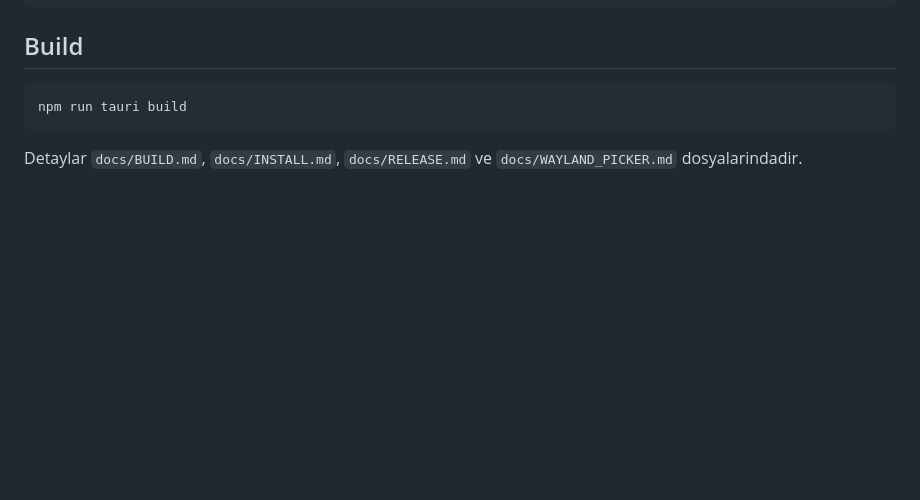
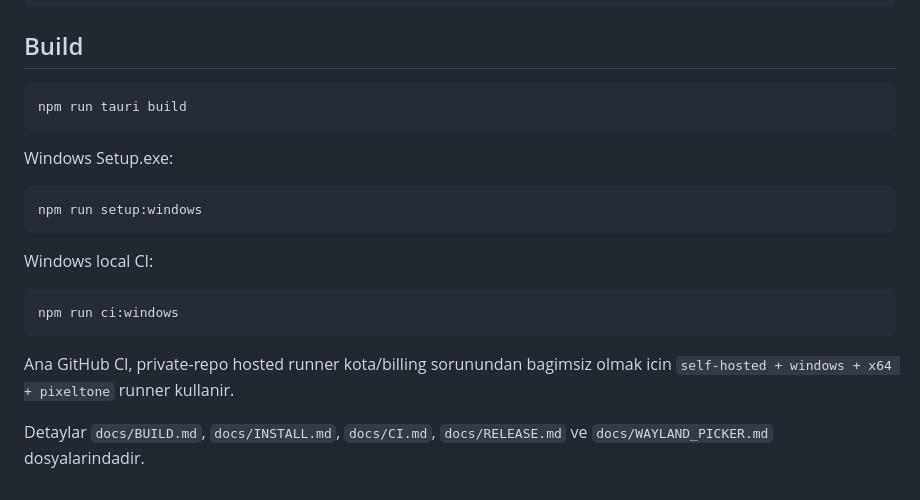
Before and after one commit to TurkuazLabs/PixelTone, a Markdown page: README.md, the part around the change. GitHub-like rendering; blank space fills up the shorter version.

Commit message:
docs: add Windows setup and self-hosted CI commands

````diff
--- a/README.md
+++ b/README.md
@@ -116,4 +116,18 @@ npm run tauri dev
 npm run tauri build
 ```
 
-Detaylar `docs/BUILD.md`, `docs/INSTALL.md`, `docs/RELEASE.md` ve `docs/WAYLAND_PICKER.md` dosyalarindadir.
+Windows Setup.exe:
+
+```powershell
+npm run setup:windows
+```
+
+Windows local CI:
+
+```powershell
+npm run ci:windows
+```
+
+Ana GitHub CI, private-repo hosted runner kota/billing sorunundan bagimsiz olmak icin `self-hosted + windows + x64 + pixeltone` runner kullanir.
+
+Detaylar `docs/BUILD.md`, `docs/INSTALL.md`, `docs/CI.md`, `docs/RELEASE.md` ve `docs/WAYLAND_PICKER.md` dosyalarindadir.
````
